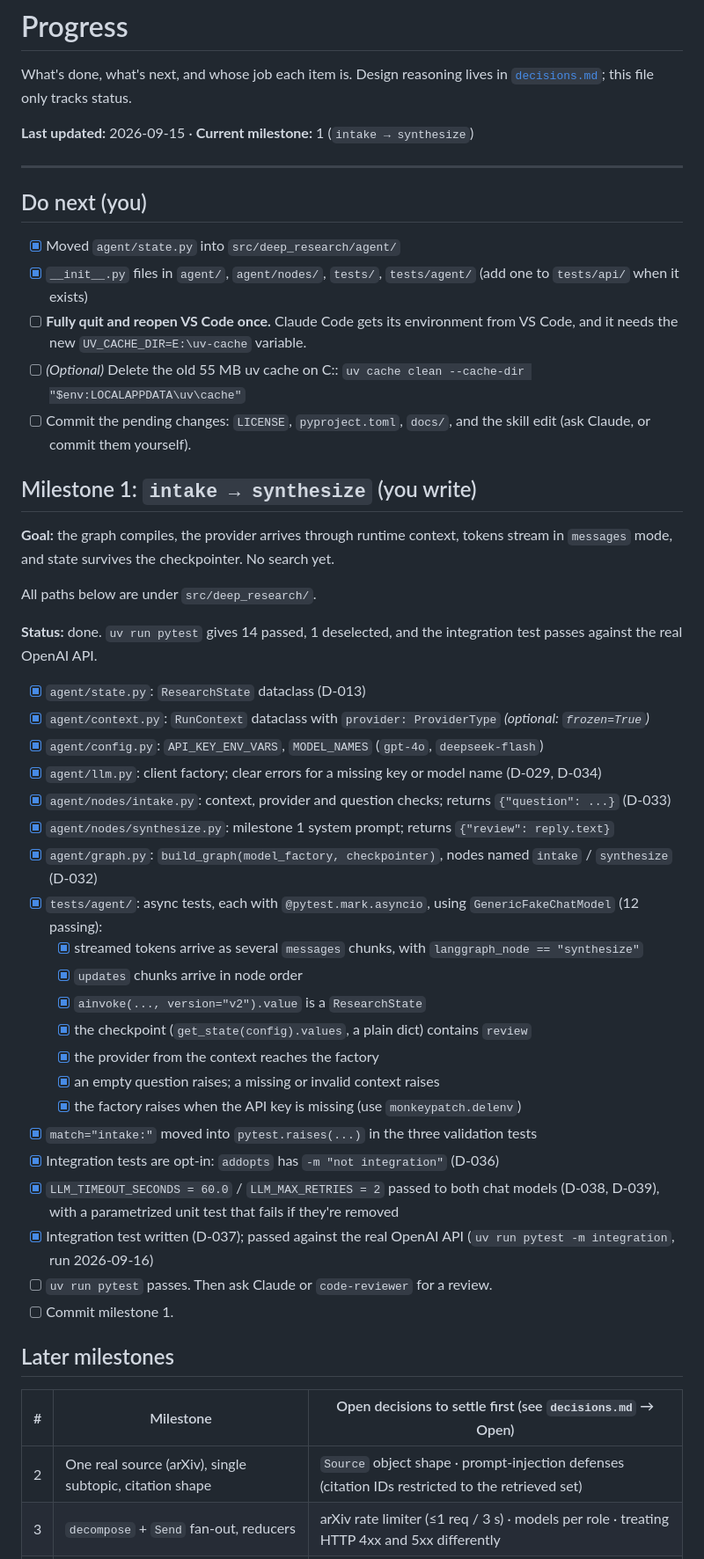
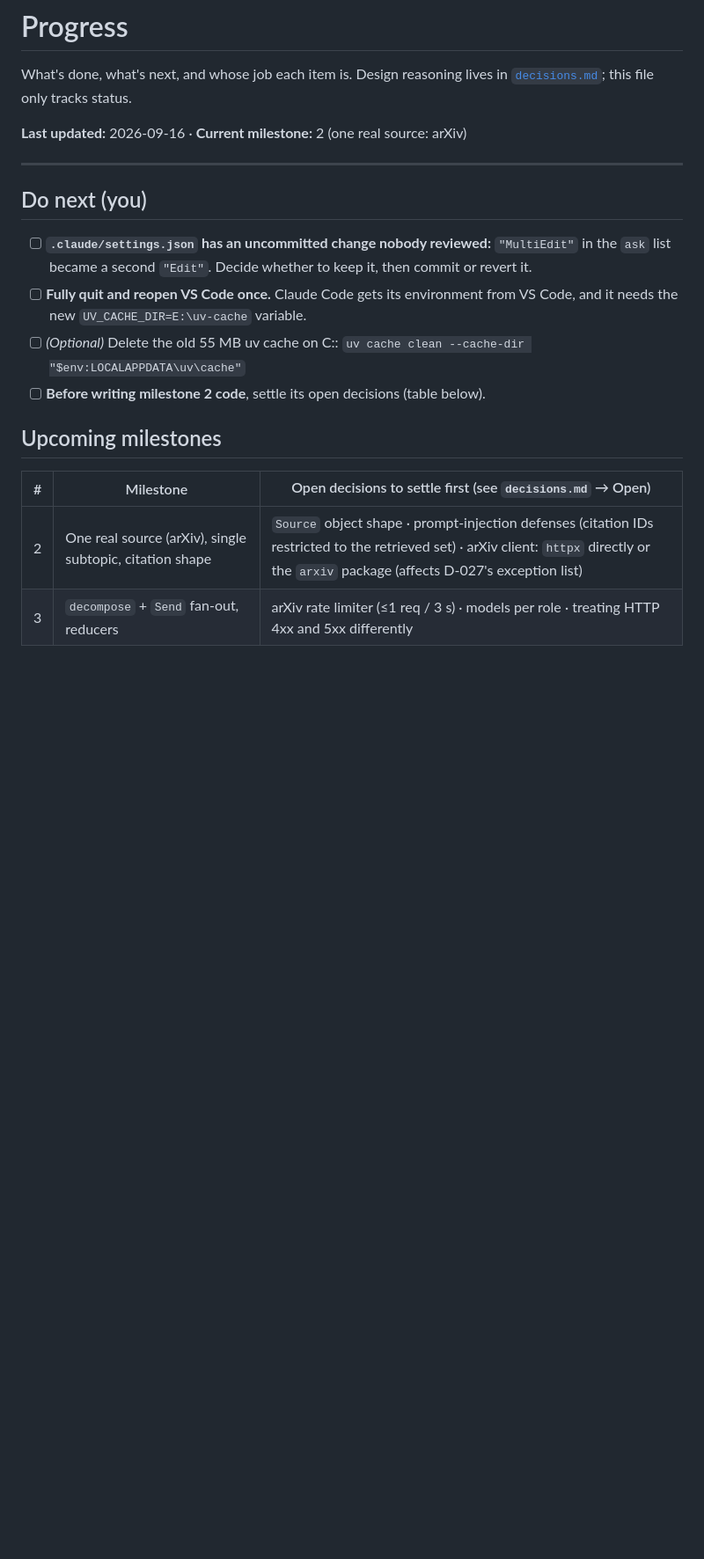
Before and after one commit to yexj123/deep-research, a Markdown page: docs/progress.md, the part around one of its changes. Shown at 88% size. GitHub-like rendering; blank space fills up the shorter version.

Commit message:
Record milestone 1 commits in progress tracker
Co-Authored-By: Claude Opus 5 <noreply@anthropic.com>

```diff
--- a/docs/progress.md
+++ b/docs/progress.md
@@ -3,64 +3,25 @@
 What's done, what's next, and whose job each item is. Design reasoning
 lives in [`decisions.md`](decisions.md); this file only tracks status.
 
-**Last updated:** 2026-09-15 · **Current milestone:** 1 (`intake → synthesize`)
+**Last updated:** 2026-09-16 · **Current milestone:** 2 (one real source: arXiv)
 
 ---
 
 ## Do next (you)
 
-- [x] Moved `agent/state.py` into `src/deep_research/agent/`
-- [x] `__init__.py` files in `agent/`, `agent/nodes/`, `tests/`, `tests/agent/`
-      (add one to `tests/api/` when it exists)
+- [ ] **`.claude/settings.json` has an uncommitted change nobody reviewed:** `"MultiEdit"` in
+      the `ask` list became a second `"Edit"`. Decide whether to keep it, then commit or revert it.
 - [ ] **Fully quit and reopen VS Code once.** Claude Code gets its environment from
       VS Code, and it needs the new `UV_CACHE_DIR=E:\uv-cache` variable.
 - [ ] *(Optional)* Delete the old 55 MB uv cache on C::
       `uv cache clean --cache-dir "$env:LOCALAPPDATA\uv\cache"`
-- [ ] Commit the pending changes: `LICENSE`, `pyproject.toml`, `docs/`, and the skill
-      edit (ask Claude, or commit them yourself).
+- [ ] **Before writing milestone 2 code**, settle its open decisions (table below).
 
-## Milestone 1: `intake → synthesize` (you write)
-
-**Goal:** the graph compiles, the provider arrives through runtime context,
-tokens stream in `messages` mode, and state survives the checkpointer. No search yet.
-
-All paths below are under `src/deep_research/`.
-
-**Status:** done. `uv run pytest` gives 14 passed, 1 deselected, and the integration
-test passes against the real OpenAI API.
-
-- [x] `agent/state.py`: `ResearchState` dataclass (D-013)
-- [x] `agent/context.py`: `RunContext` dataclass with `provider: ProviderType`
-      *(optional: `frozen=True`)*
-- [x] `agent/config.py`: `API_KEY_ENV_VARS`, `MODEL_NAMES` (`gpt-4o`, `deepseek-flash`)
-- [x] `agent/llm.py`: client factory; clear errors for a missing key or model name (D-029, D-034)
-- [x] `agent/nodes/intake.py`: context, provider and question checks; returns `{"question": ...}` (D-033)
-- [x] `agent/nodes/synthesize.py`: milestone 1 system prompt; returns `{"review": reply.text}`
-- [x] `agent/graph.py`: `build_graph(model_factory, checkpointer)`, nodes named
-      `intake` / `synthesize` (D-032)
-- [x] `tests/agent/`: async tests, each with `@pytest.mark.asyncio`, using
-      `GenericFakeChatModel` (12 passing):
-  - [x] streamed tokens arrive as several `messages` chunks, with `langgraph_node == "synthesize"`
-  - [x] `updates` chunks arrive in node order
-  - [x] `ainvoke(..., version="v2").value` is a `ResearchState`
-  - [x] the checkpoint (`get_state(config).values`, a plain dict) contains `review`
-  - [x] the provider from the context reaches the factory
-  - [x] an empty question raises; a missing or invalid context raises
-  - [x] the factory raises when the API key is missing (use `monkeypatch.delenv`)
-- [x] `match="intake:"` moved into `pytest.raises(...)` in the three validation tests
-- [x] Integration tests are opt-in: `addopts` has `-m "not integration"` (D-036)
-- [x] `LLM_TIMEOUT_SECONDS = 60.0` / `LLM_MAX_RETRIES = 2` passed to both chat models
-      (D-038, D-039), with a parametrized unit test that fails if they're removed
-- [x] Integration test written (D-037); passed against the real OpenAI API
-      (`uv run pytest -m integration`, run 2026-09-16)
-- [ ] `uv run pytest` passes. Then ask Claude or `code-reviewer` for a review.
-- [ ] Commit milestone 1.
-
-## Later milestones
+## Upcoming milestones
 
 | # | Milestone | Open decisions to settle first (see `decisions.md` → Open) |
 |---|---|---|
-| 2 | One real source (arXiv), single subtopic, citation shape | `Source` object shape · prompt-injection defenses (citation IDs restricted to the retrieved set) |
+| 2 | One real source (arXiv), single subtopic, citation shape | `Source` object shape · prompt-injection defenses (citation IDs restricted to the retrieved set) · arXiv client: `httpx` directly or the `arxiv` package (affects D-027's exception list) |
 | 3 | `decompose` + `Send` fan-out, reducers | arXiv rate limiter (≤1 req / 3 s) · models per role · treating HTTP 4xx and 5xx differently |
 | 4 | `gap_check` + depth recursion, retry cap, paper overlap | making failures visible · `recursion_limit` value |
 | 5 | Web layer: FastAPI + SSE + `AsyncSqliteSaver` | frontend (SvelteKit or htmx) · public entry function |
```
Also changed, not shown: other parts of docs/progress.md (+32 -7 lines).
